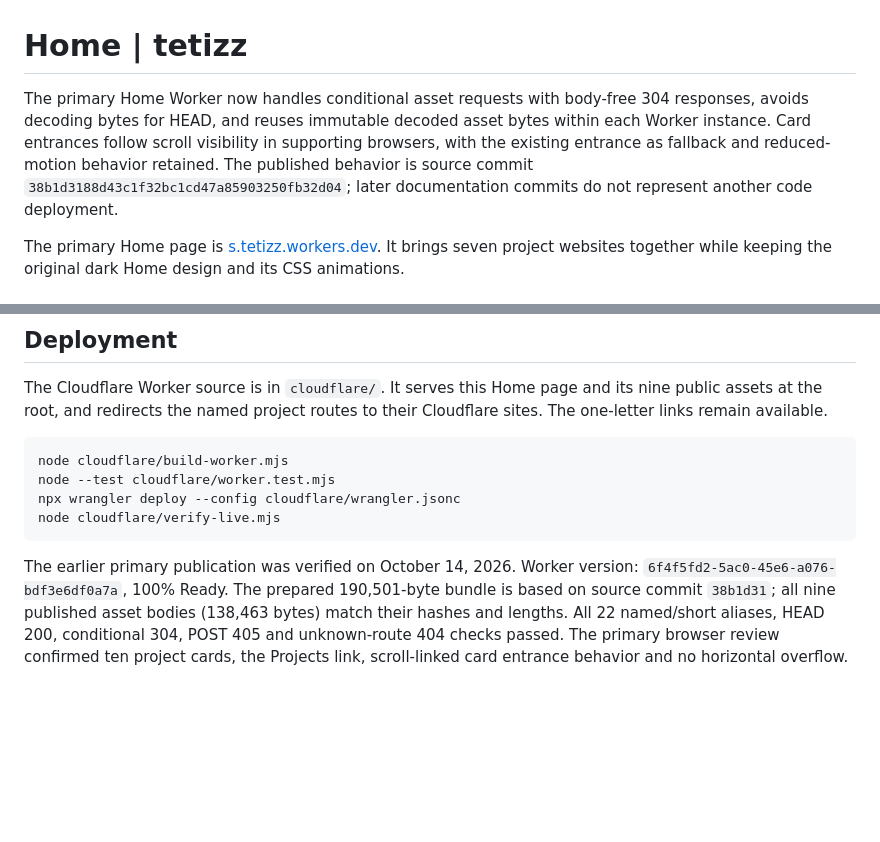
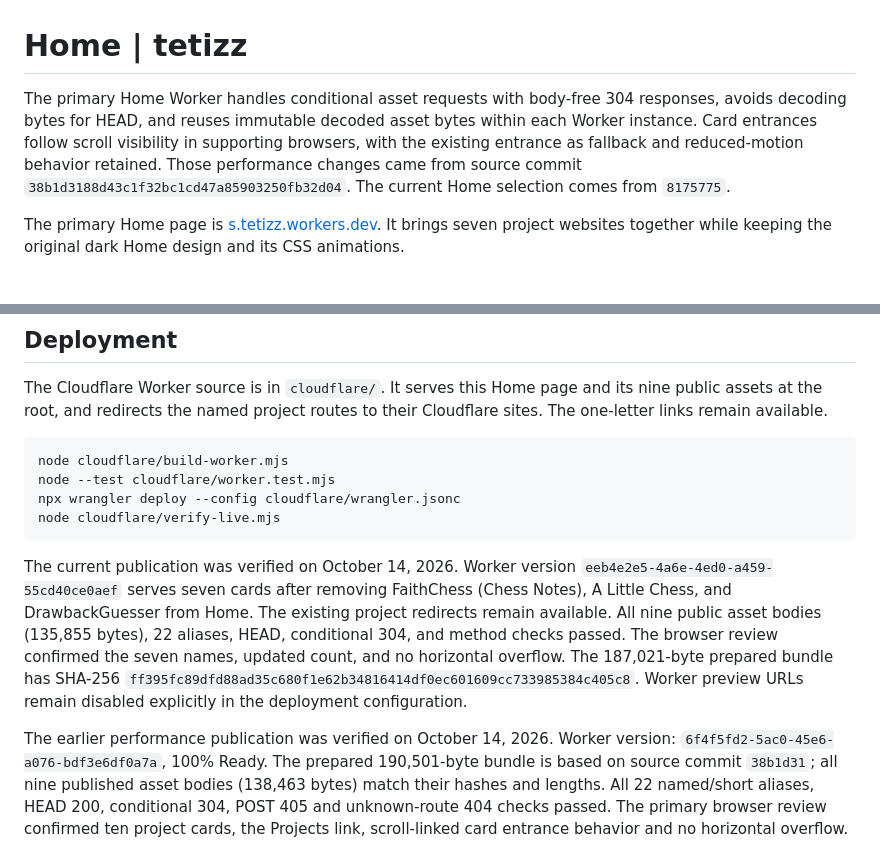
Before and after one commit to tetizz/Home, a Markdown page: README.md, 2 parts joined by grey strips. Rendered like a GitHub page; blank space fills up the shorter version.

Commit message:
Document the seven-card Home publication

````diff
--- a/README.md
+++ b/README.md
@@ -1,6 +1,6 @@
 # Home | tetizz
 
-The primary Home Worker now handles conditional asset requests with body-free 304 responses, avoids decoding bytes for HEAD, and reuses immutable decoded asset bytes within each Worker instance. Card entrances follow scroll visibility in supporting browsers, with the existing entrance as fallback and reduced-motion behavior retained. The published behavior is source commit `38b1d3188d43c1f32bc1cd47a85903250fb32d04`; later documentation commits do not represent another code deployment.
+The primary Home Worker handles conditional asset requests with body-free 304 responses, avoids decoding bytes for HEAD, and reuses immutable decoded asset bytes within each Worker instance. Card entrances follow scroll visibility in supporting browsers, with the existing entrance as fallback and reduced-motion behavior retained. Those performance changes came from source commit `38b1d3188d43c1f32bc1cd47a85903250fb32d04`. The current Home selection comes from `8175775`.
 
 The primary Home page is [s.tetizz.workers.dev](https://s.tetizz.workers.dev/).
 It brings seven project websites together while keeping the original dark
@@ -35,7 +35,17 @@ npx wrangler deploy --config cloudflare/wrangler.jsonc
 node cloudflare/verify-live.mjs
 ```
 
-The earlier primary publication was verified on October 14, 2026. Worker version:
+The current publication was verified on October 14, 2026. Worker version
+`eeb4e2e5-4a6e-4ed0-a459-55cd40ce0aef` serves seven cards after removing
+FaithChess (Chess Notes), A Little Chess, and DrawbackGuesser from Home.
+The existing project redirects remain available. All nine public asset bodies
+(135,855 bytes), 22 aliases, HEAD, conditional 304, and method checks passed.
+The browser review confirmed the seven names, updated count, and no horizontal
+overflow. The 187,021-byte prepared bundle has SHA-256
+`ff395fc89dfd88ad35c680f1e62b34816414df0ec601609cc733985384c405c8`.
+Worker preview URLs remain disabled explicitly in the deployment configuration.
+
+The earlier performance publication was verified on October 14, 2026. Worker version:
 `6f4f5fd2-5ac0-45e6-a076-bdf3e6df0a7a`, 100% Ready. The prepared
 190,501-byte bundle is based on source commit `38b1d31`; all nine published
 asset bodies (138,463 bytes) match their hashes and lengths. All 22 named/short
````
